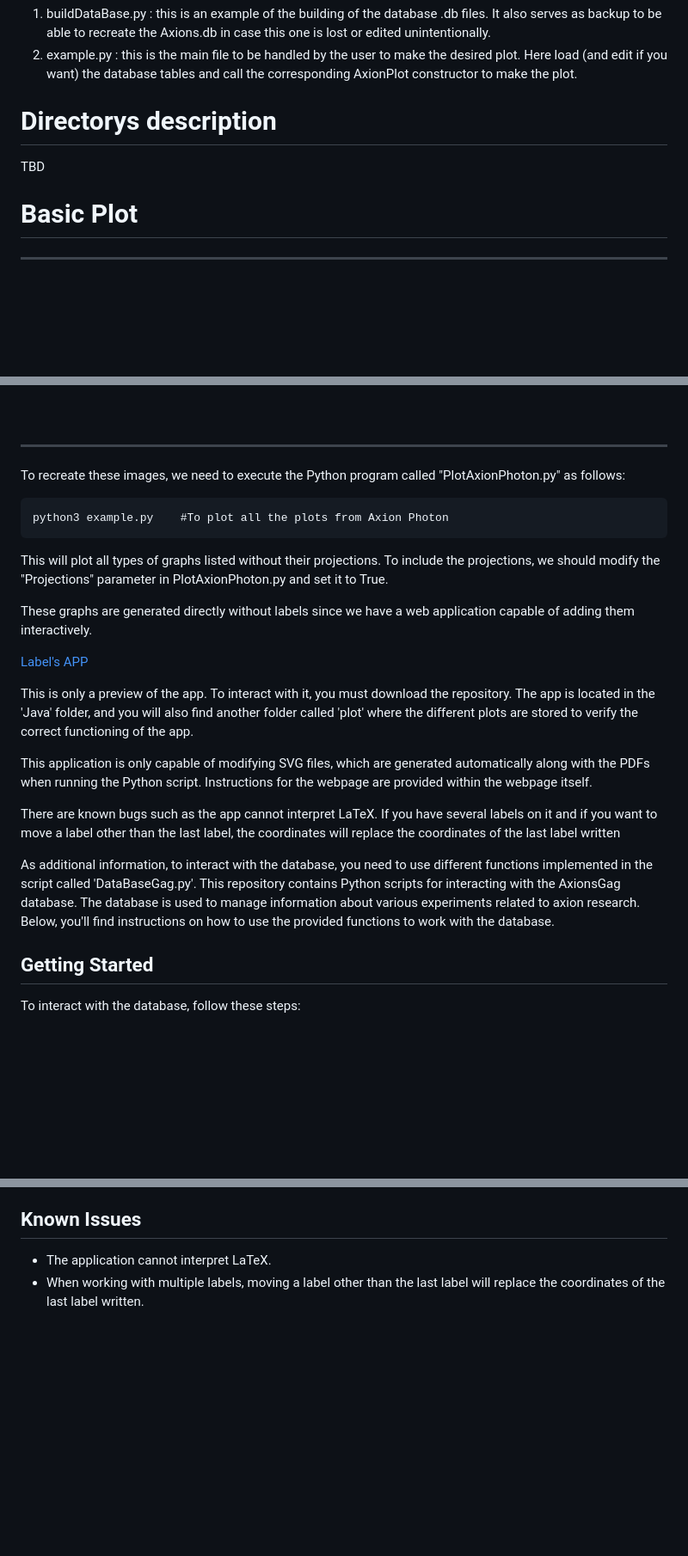
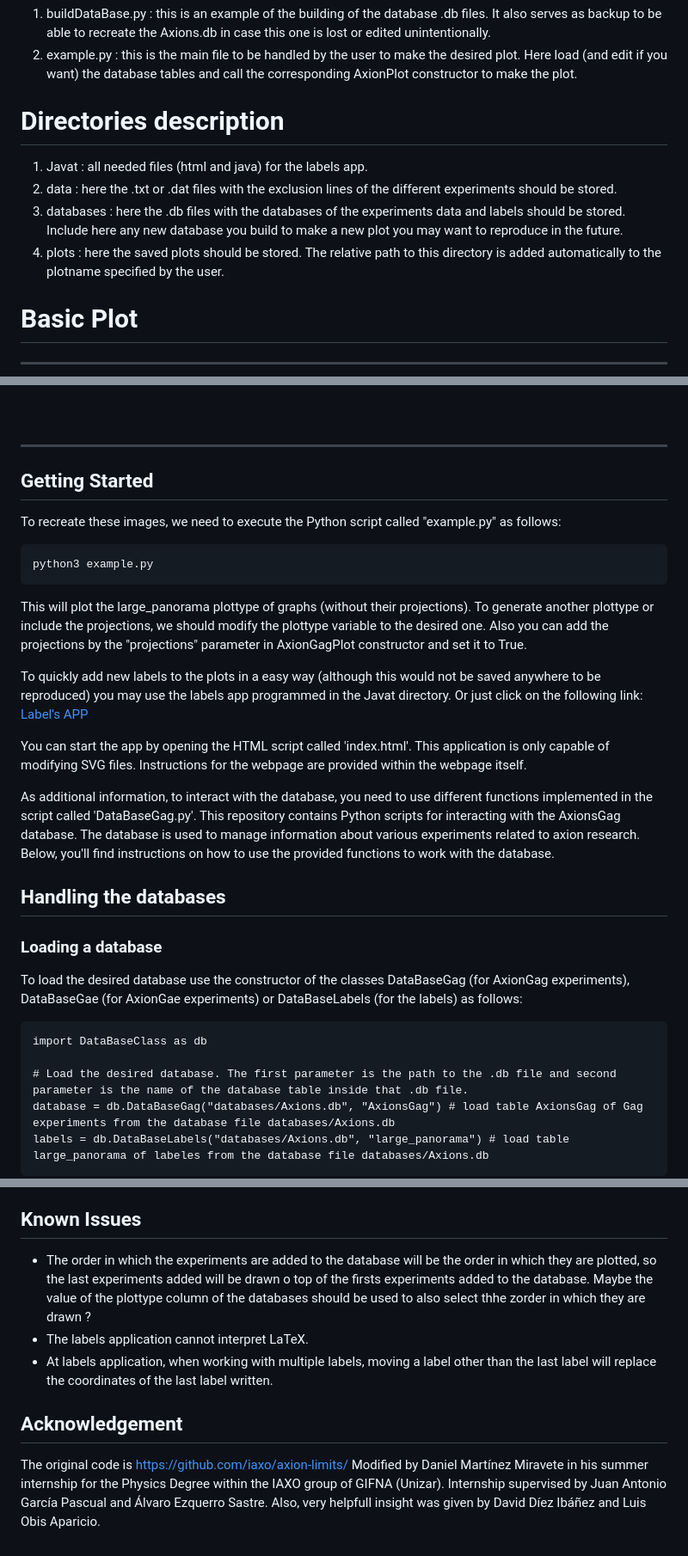
Before and after one commit to iaxo/axion-limits, a Markdown page: README.md, 3 parts joined by grey strips. Shown: that part at 86% size. Rendered like a GitHub page; blank space fills up the shorter version.

`````diff
--- a/README.md
+++ b/README.md
@@ -23,8 +16,11 @@ The files that are meant to be modified and used by the user are the following:
 1. buildDataBase.py : this is an example of the building of the database .db files. It also serves as backup to be able to recreate the Axions.db in case this one is lost or edited unintentionally.
 2. example.py : this is the main file to be handled by the user to make the desired plot. Here load (and edit if you want) the database tables and call the corresponding AxionPlot constructor to make the plot.
 
-# Directorys description
-TBD
+# Directories description
+1. Javat : all needed files (html and java) for the labels app.
+2. data : here the .txt or .dat files with the exclusion lines of the different experiments should be stored.
+3. databases : here the .db files with the databases of the experiments data and labels should be stored. Include here any new database you build to make a new plot you may want to reproduce in the future.
+4. plots : here the saved plots should be stored. The relative path to this directory is added automatically to the plotname specified by the user.
 
 # Basic Plot
 ---
@@ -75,27 +71,30 @@ TBD
 
 ---
 
-To recreate these images, we need to execute the Python program called "PlotAxionPhoton.py" as follows:
+## Getting Started
+
+To recreate these images, we need to execute the Python script called "example.py" as follows:
 ```
-python3 example.py    #To plot all the plots from Axion Photon
+python3 example.py
 ```
-This will plot all types of graphs listed without their projections. To include the projections, we should modify the "Projections" parameter in PlotAxionPhoton.py and set it to True.
+This will plot the large_panorama plottype of graphs (without their projections). To generate another plottype or include the projections, we should modify the plottype variable to the desired one. Also you can add the projections by the "projections" parameter in AxionGagPlot constructor and set it to True.
 
-
-These graphs are generated directly without labels since we have a web application capable of adding them interactively.
-
+To quickly add new labels to the plots in a easy way (although this would not be saved anywhere to be reproduced) you may use the labels app programmed in the Javat directory. Or just click on the following link:
 [Label's APP](https://danielmartinezmiravete.github.io/Labels-App/)
 
-This is only a preview of the app. To interact with it, you must download the repository. The app is located in the 'Java' folder, and you will also find another folder called 'plot' where the different plots are stored to verify the correct functioning of the app.
-
-This application is only capable of modifying SVG files, which are generated automatically along with the PDFs when running the Python script. Instructions for the webpage are provided within the webpage itself.
-
-There are known bugs such as the app cannot interpret LaTeX. If you have several labels on it and if you want to move a label other than the last label, the coordinates will replace the coordinates of the last label written
+You can start the app by opening the HTML script called 'index.html'. This application is only capable of modifying SVG files. Instructions for the webpage are provided within the webpage itself.
 
 As additional information, to interact with the database, you need to use different functions implemented in the script called 'DataBaseGag.py'.
 This repository contains Python scripts for interacting with the AxionsGag database. The database is used to manage information about various experiments related to axion research. Below, you'll find instructions on how to use the provided functions to work with the database.
 
-## Getting Started
+## Handling the databases
+### Loading a database
+To load the desired database use the constructor of the classes DataBaseGag (for AxionGag experiments), DataBaseGae (for AxionGae experiments) or DataBaseLabels (for the labels) as follows:
+```
+import DataBaseClass as db
 
-To interact with the database, follow these steps:
+# Load the desired database. The first parameter is the path to the .db file and second parameter is the name of the database table inside that .db file.
+database = db.DataBaseGag("databases/Axions.db", "AxionsGag") # load table AxionsGag of Gag experiments from the database file databases/Axions.db
+labels = db.DataBaseLabels("databases/Axions.db", "large_panorama") # load table large_panorama of labeles from the database file databases/Axions.db
+````
 
@@ -108,5 +163,9 @@ Please refer to the script for specific usage examples of each function.
 
 ## Known Issues
+- The order in which the experiments are added to the database will be the order in which they are plotted, so the last experiments added will be drawn o top of the firsts experiments added to the database. Maybe the value of the plottype column of the databases should be used to also select thhe zorder in which they are drawn ?
+- The labels application cannot interpret LaTeX.
+- At labels application, when working with multiple labels, moving a label other than the last label will replace the coordinates of the last label written.
 
-- The application cannot interpret LaTeX.
-- When working with multiple labels, moving a label other than the last label will replace the coordinates of the last label written.
+## Acknowledgement
+The original code is https://github.com/iaxo/axion-limits/
+Modified by Daniel Martínez Miravete in his summer internship for the Physics Degree within the IAXO group of GIFNA (Unizar). Internship supervised by Juan Antonio García Pascual and Álvaro Ezquerro Sastre. Also, very helpfull insight was given by David Díez Ibáñez and Luis Obis Aparicio.
`````
Also changed, not shown: other parts of README.md (+61 -12 lines).
